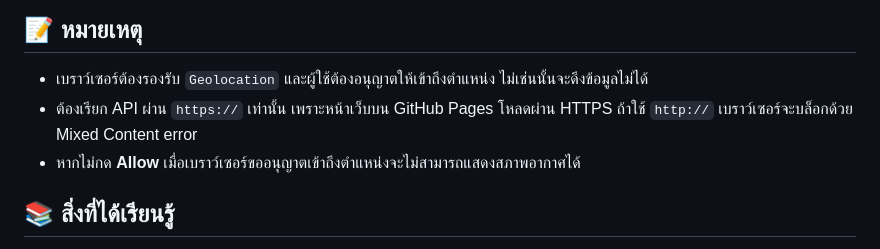
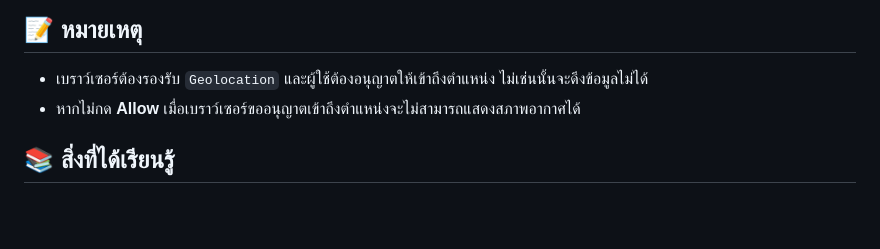
Before and after one commit to 2BOYCATS/Weather, a Markdown page: README.md, the part around the change. Drawn GitHub-style; blank space fills up the shorter version.

```diff
--- a/README.md
+++ b/README.md
@@ -32,7 +32,6 @@
 
 ## 📝 หมายเหตุ
 - เบราว์เซอร์ต้องรองรับ `Geolocation` และผู้ใช้ต้องอนุญาตให้เข้าถึงตำแหน่ง ไม่เช่นนั้นจะดึงข้อมูลไม่ได้
-- ต้องเรียก API ผ่าน `https://` เท่านั้น เพราะหน้าเว็บบน GitHub Pages โหลดผ่าน HTTPS ถ้าใช้ `http://` เบราว์เซอร์จะบล็อกด้วย Mixed Content error
 - หากไม่กด **Allow** เมื่อเบราว์เซอร์ขออนุญาตเข้าถึงตำแหน่งจะไม่สามารถแสดงสภาพอากาศได้
 
 ## 📚 สิ่งที่ได้เรียนรู้
```
